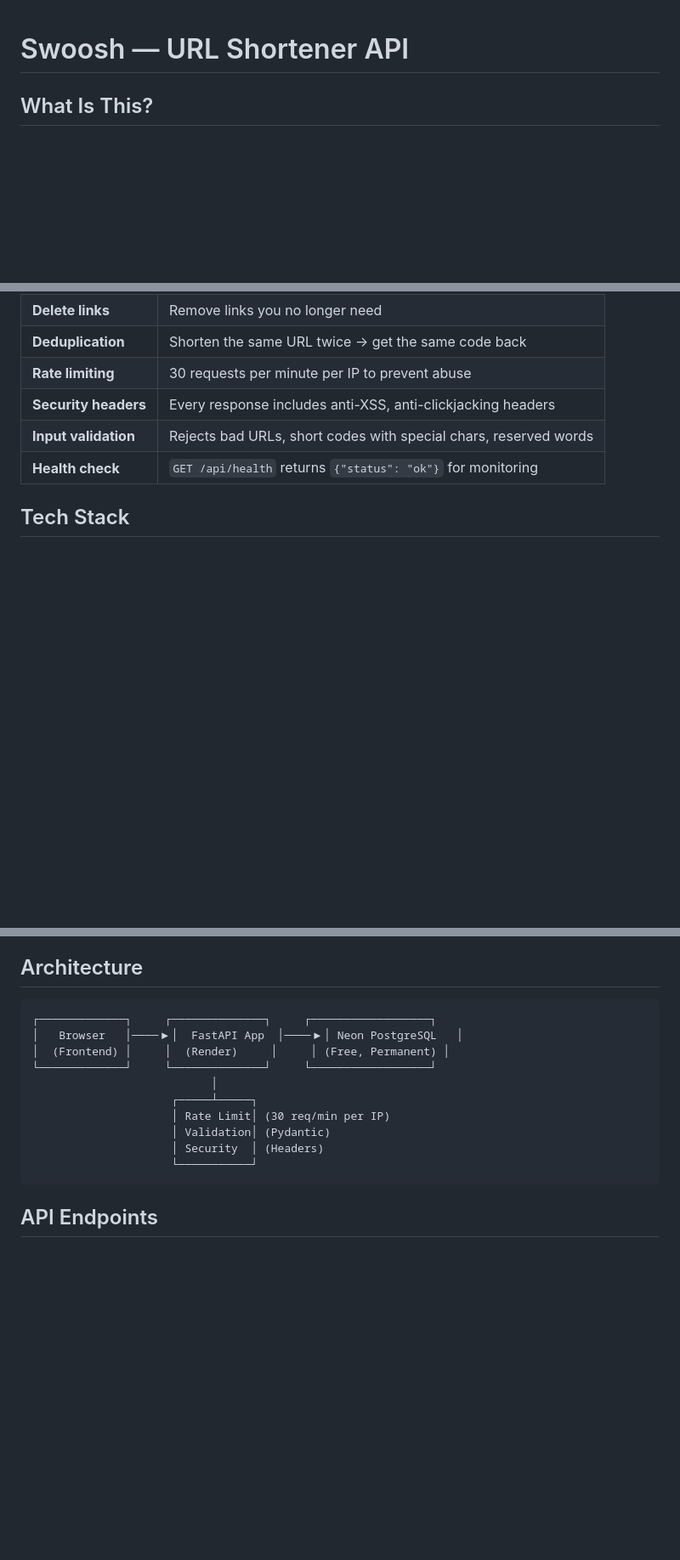
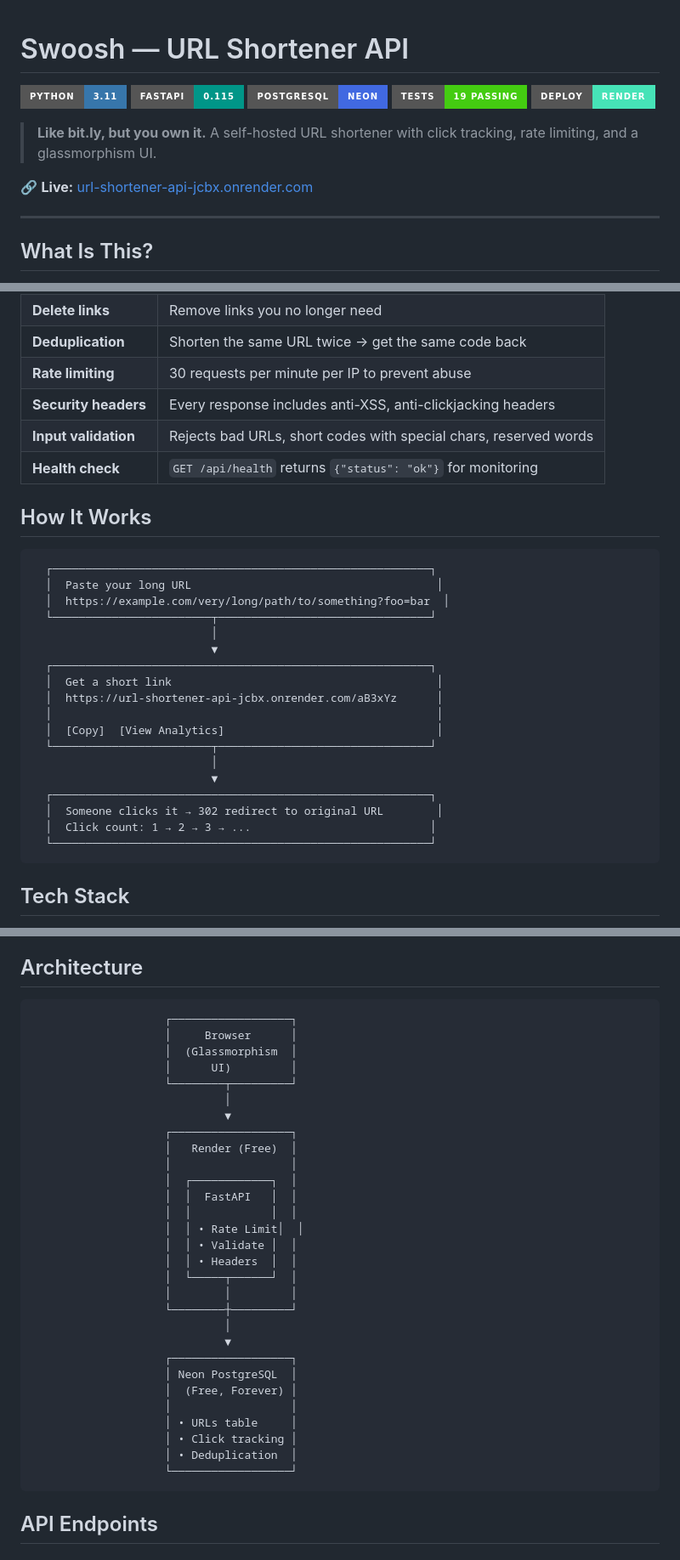
Before and after one commit to ahk1542001-wq/url-shortener-api, a Markdown page: README.md, 3 parts joined by grey strips. Shown at 85% size. GitHub-like rendering; badges without logos; blank space fills up the shorter version.

Commit message:
Add visual presentation to README — badges, flow diagram, architecture

````diff
--- a/README.md
+++ b/README.md
@@ -1,4 +1,16 @@
 # Swoosh — URL Shortener API
+
+![Python](https://img.shields.io/badge/Python-3.11-3776AB?style=for-the-badge&logo=python&logoColor=white)
+![FastAPI](https://img.shields.io/badge/FastAPI-0.115-009688?style=for-the-badge&logo=fastapi&logoColor=white)
+![PostgreSQL](https://img.shields.io/badge/PostgreSQL-Neon-4169E1?style=for-the-badge&logo=postgresql&logoColor=white)
+![Tests](https://img.shields.io/badge/Tests-19%20passing-brightgreen?style=for-the-badge)
+![Deploy](https://img.shields.io/badge/Deploy-Render-46E3B7?style=for-the-badge&logo=render&logoColor=white)
+
+> **Like bit.ly, but you own it.** A self-hosted URL shortener with click tracking, rate limiting, and a glassmorphism UI.
+
+🔗 **Live:** [url-shortener-api-jcbx.onrender.com](https://url-shortener-api-jcbx.onrender.com)
+
+---
 
 ## What Is This?
 
@@ -28,6 +40,29 @@ This project was built as part of the **Vibe Code Tours** cohort — a hands-on
 | **Input validation** | Rejects bad URLs, short codes with special chars, reserved words |
 | **Health check** | `GET /api/health` returns `{"status": "ok"}` for monitoring |
 
+## How It Works
+
+```
+  ┌─────────────────────────────────────────────────────────┐
+  │  Paste your long URL                                     │
+  │  https://example.com/very/long/path/to/something?foo=bar  │
+  └────────────────────────┬────────────────────────────────┘
+                           │
+                           ▼
+  ┌─────────────────────────────────────────────────────────┐
+  │  Get a short link                                        │
+  │  https://url-shortener-api-jcbx.onrender.com/aB3xYz      │
+  │                                                          │
+  │  [Copy]  [View Analytics]                                │
+  └────────────────────────┬────────────────────────────────┘
+                           │
+                           ▼
+  ┌─────────────────────────────────────────────────────────┐
+  │  Someone clicks it → 302 redirect to original URL        │
+  │  Click count: 1 → 2 → 3 → ...                           │
+  └─────────────────────────────────────────────────────────┘
+```
+
 ## Tech Stack
 
 - **Backend:** Python 3.11 + FastAPI
@@ -42,16 +77,35 @@ This project was built as part of the **Vibe Code Tours** cohort — a hands-on
 ## Architecture
 
 ```
-┌─────────────┐     ┌──────────────┐     ┌──────────────────┐
-│   Browser   │────▶│  FastAPI App  │────▶│ Neon PostgreSQL   │
-│  (Frontend) │     │  (Render)     │     │ (Free, Permanent) │
-└─────────────┘     └──────────────┘     └──────────────────┘
-                           │
-                     ┌─────┴─────┐
-                     │ Rate Limit│ (30 req/min per IP)
-                     │ Validation│ (Pydantic)
-                     │ Security  │ (Headers)
-                     └───────────┘
+                    ┌──────────────────┐
+                    │     Browser      │
+                    │  (Glassmorphism  │
+                    │      UI)         │
+                    └────────┬─────────┘
+                             │
+                             ▼
+                    ┌──────────────────┐
+                    │   Render (Free)  │
+                    │                  │
+                    │  ┌────────────┐  │
+                    │  │  FastAPI   │  │
+                    │  │            │  │
+                    │  │ • Rate Limit│  │
+                    │  │ • Validate │  │
+                    │  │ • Headers  │  │
+                    │  └─────┬──────┘  │
+                    │        │         │
+                    └────────┼─────────┘
+                             │
+                             ▼
+                    ┌──────────────────┐
+                    │ Neon PostgreSQL  │
+                    │  (Free, Forever) │
+                    │                  │
+                    │ • URLs table     │
+                    │ • Click tracking │
+                    │ • Deduplication  │
+                    └──────────────────┘
 ```
 
 ## API Endpoints
````
